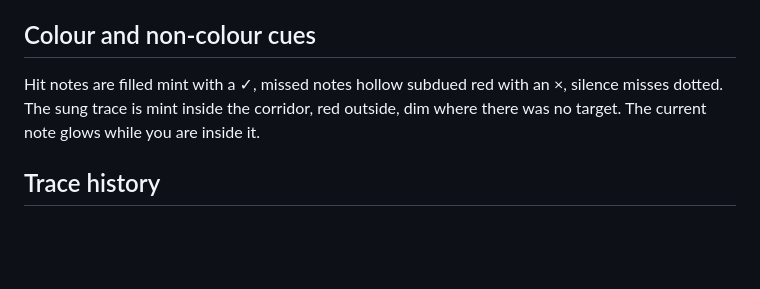
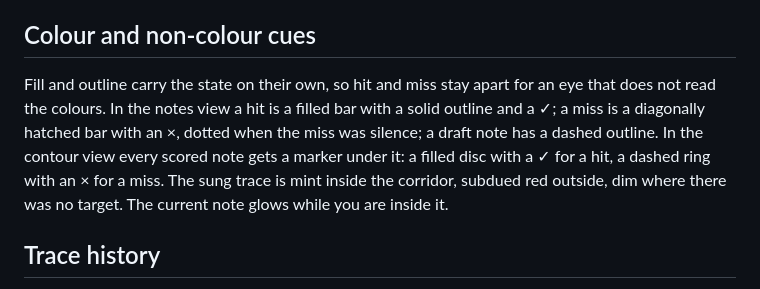
Before and after one commit to Latand/luma, a Markdown page: docs/SCORING.md, the part around the change. GitHub-like rendering; blank space fills up the shorter version.

```diff
--- a/docs/SCORING.md
+++ b/docs/SCORING.md
@@ -24,8 +24,11 @@ A custom corridor typed in settings switches to "свій коридор" with t
 attempt, so a card keeps the rules it was recorded with.
 
 ## Colour and non-colour cues
-Hit notes are filled mint with a ✓, missed notes hollow subdued red with an ×, silence misses dotted. The sung trace is
-mint inside the corridor, red outside, dim where there was no target. The current note glows while you are inside it.
+Fill and outline carry the state on their own, so hit and miss stay apart for an eye that does not read the colours. In the
+notes view a hit is a filled bar with a solid outline and a ✓; a miss is a diagonally hatched bar with an ×, dotted when the
+miss was silence; a draft note has a dashed outline. In the contour view every scored note gets a marker under it: a filled
+disc with a ✓ for a hit, a dashed ring with an × for a miss. The sung trace is mint inside the corridor, subdued red
+outside, dim where there was no target. The current note glows while you are inside it.
 
 ## Trace history
 Every attempt keeps its timestamped pitch points and the per-frame state array. The trace stays on screen after the take:
```
Also changed, not shown: README.md (+5 -3 lines), docs/screenshots/trainer-desktop.png, docs/screenshots/trainer-narrow.png, 2 other files.
